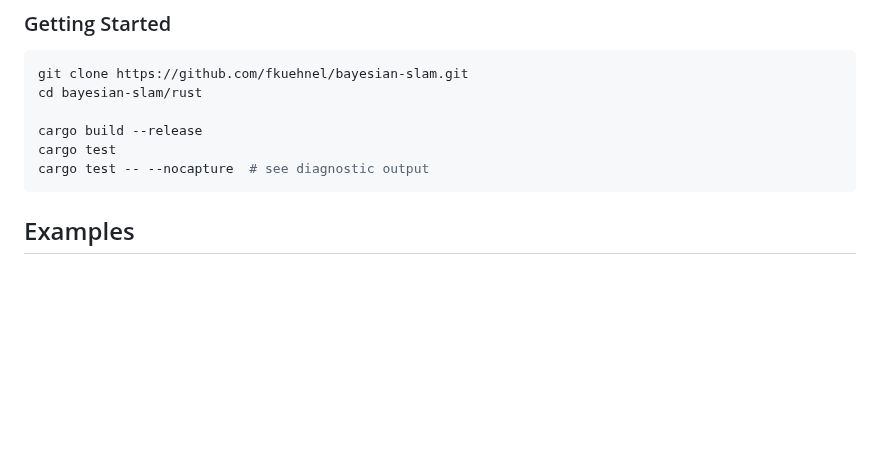
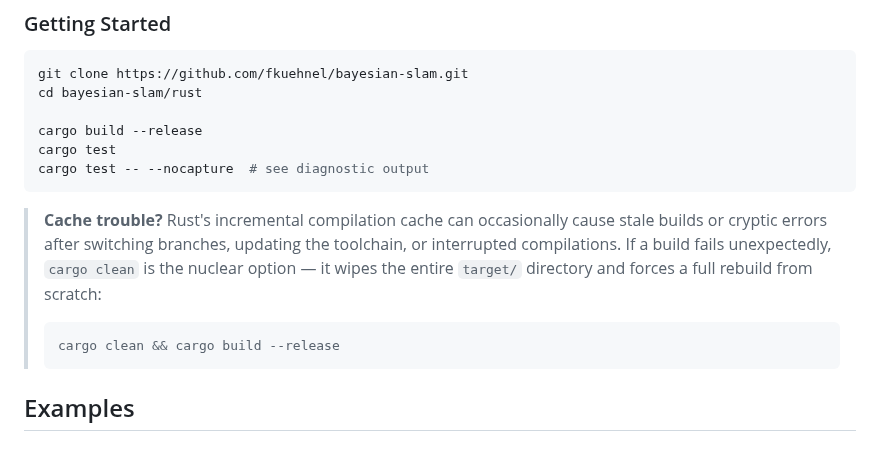
Before and after one commit to fkuehnel/bayesian-slam, a Markdown page: README.md, the part around the change. GitHub-like rendering; blank space fills up the shorter version.

Commit message:
improved doc for rust build problems

````diff
--- a/README.md
+++ b/README.md
@@ -132,6 +132,15 @@ cargo build --release
 cargo test
 cargo test -- --nocapture  # see diagnostic output
 ```
+
+> **Cache trouble?** Rust's incremental compilation cache can occasionally
+> cause stale builds or cryptic errors after switching branches, updating the
+> toolchain, or interrupted compilations. If a build fails unexpectedly,
+> `cargo clean` is the nuclear option — it wipes the entire `target/`
+> directory and forces a full rebuild from scratch:
+> ```bash
+> cargo clean && cargo build --release
+> ```
 
 ## Examples
 
````
